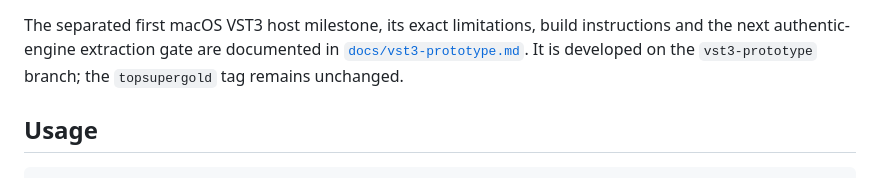
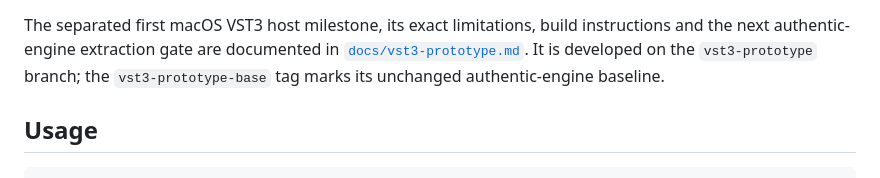
Before and after one commit to armandvedel/Ensoniq-EPS-16-Plus, a Markdown page: README.md, the part around the change. Drawn GitHub-style.

Commit message:
docs: rename VST3 prototype baseline tag

```diff
--- a/README.md
+++ b/README.md
@@ -42,7 +42,8 @@ user-supplied KPC 2.33 ROM are recorded without bundling it in
 The separated first macOS VST3 host milestone, its exact limitations, build
 instructions and the next authentic-engine extraction gate are documented in
 [`docs/vst3-prototype.md`](docs/vst3-prototype.md). It is developed on the
-`vst3-prototype` branch; the `topsupergold` tag remains unchanged.
+`vst3-prototype` branch; the `vst3-prototype-base` tag marks its unchanged
+authentic-engine baseline.
 
 ## Usage
 
```
Also changed, not shown: docs/vst3-prototype.md (+2 -2 lines).
